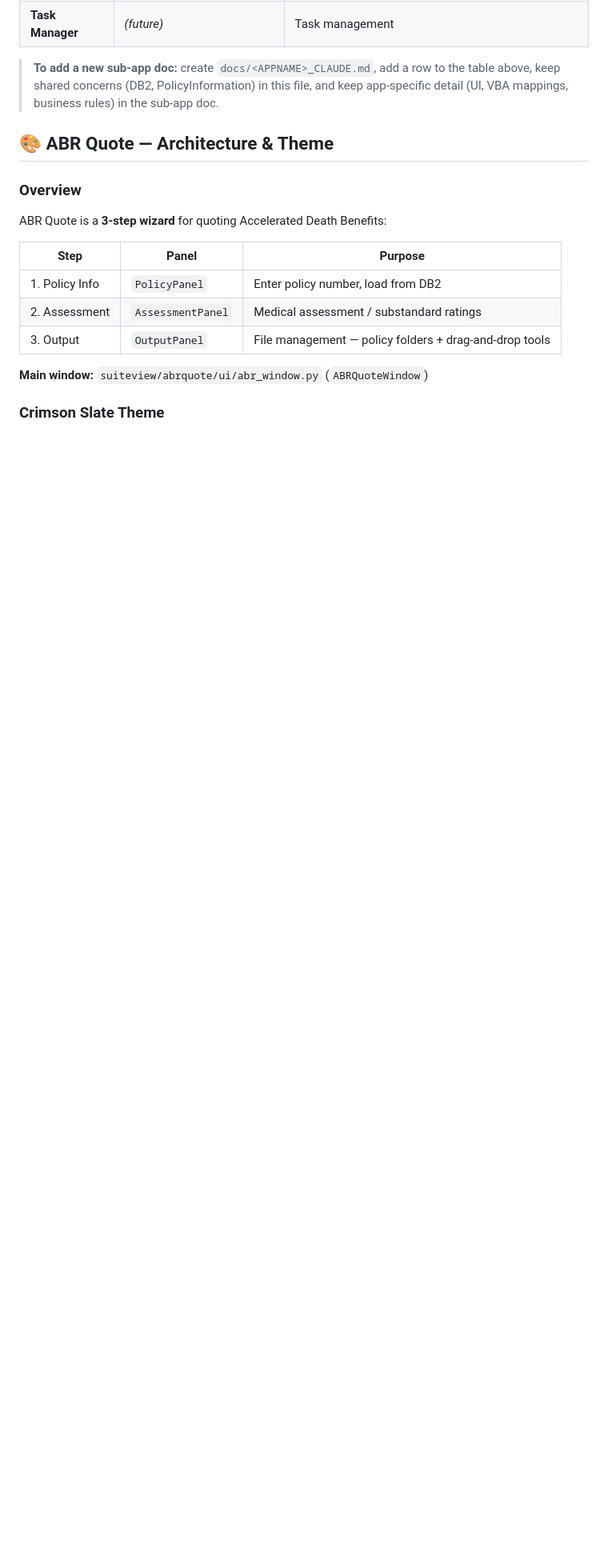
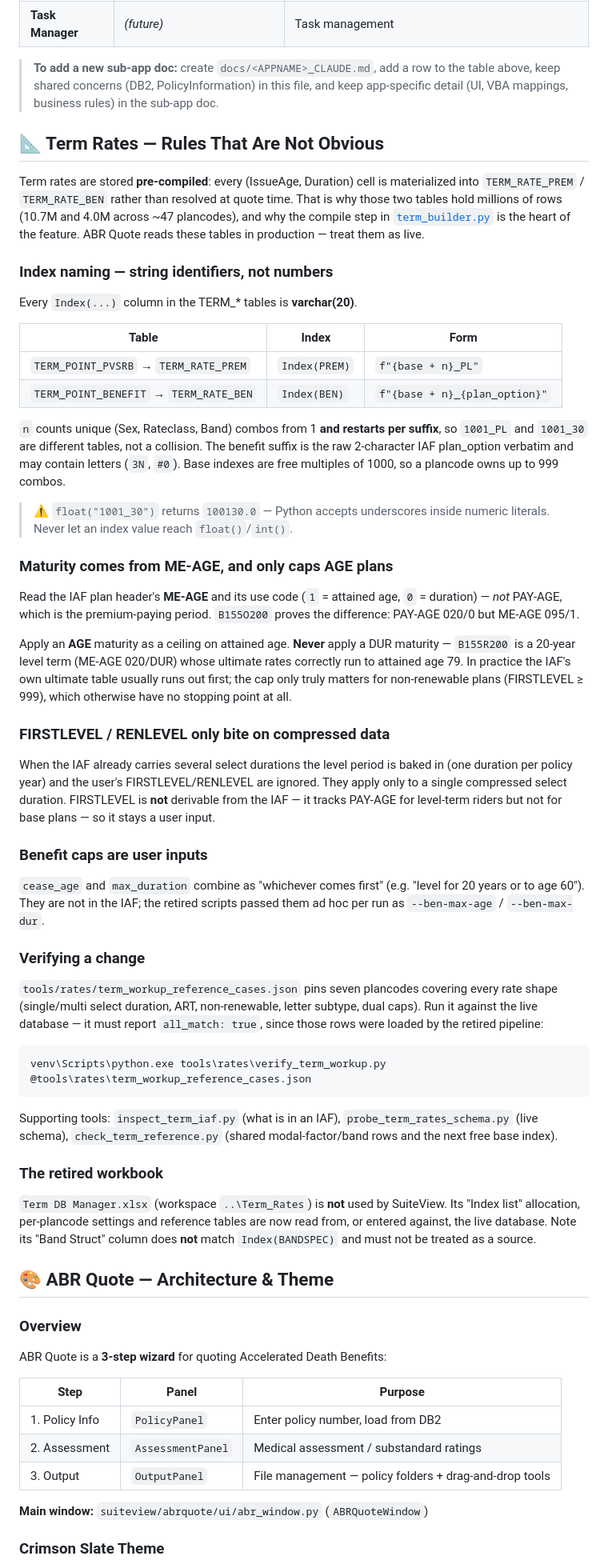
Before and after one commit to Wabert/SuiteViewP, a Markdown page: Agent.md, the part around one of its changes. Shown at 80% size. GitHub-like rendering; blank space fills up the shorter version.

Commit message:
Agent.md: document AppBar docking rules and the Term rates workup

````diff
--- a/Agent.md
+++ b/Agent.md
@@ -934,6 +959,81 @@ across all apps. For app-specific details, see the relevant doc:
 > the table above, keep shared concerns (DB2, PolicyInformation) in this file,
 > and keep app-specific detail (UI, VBA mappings, business rules) in the sub-app
 > doc.
+
+## 📐 Term Rates — Rules That Are Not Obvious
+
+Term rates are stored **pre-compiled**: every (IssueAge, Duration) cell is
+materialized into `TERM_RATE_PREM` / `TERM_RATE_BEN` rather than resolved at
+quote time. That is why those two tables hold millions of rows (10.7M and 4.0M
+across ~47 plancodes), and why the compile step in
+[`term_builder.py`](suiteview/ratemanager/workup/term_builder.py) is the heart
+of the feature. ABR Quote reads these tables in production — treat them as live.
+
+### Index naming — string identifiers, not numbers
+
+Every `Index(...)` column in the TERM_* tables is **varchar(20)**.
+
+| Table | Index | Form |
+|---|---|---|
+| `TERM_POINT_PVSRB` → `TERM_RATE_PREM` | `Index(PREM)` | `f"{base + n}_PL"` |
+| `TERM_POINT_BENEFIT` → `TERM_RATE_BEN` | `Index(BEN)` | `f"{base + n}_{plan_option}"` |
+
+`n` counts unique (Sex, Rateclass, Band) combos from 1 **and restarts per
+suffix**, so `1001_PL` and `1001_30` are different tables, not a collision. The
+benefit suffix is the raw 2-character IAF plan_option verbatim and may contain
+letters (`3N`, `#0`). Base indexes are free multiples of 1000, so a plancode
+owns up to 999 combos.
+
+> ⚠️ `float("1001_30")` returns `100130.0` — Python accepts underscores inside
+> numeric literals. Never let an index value reach `float()`/`int()`.
+
+### Maturity comes from ME-AGE, and only caps AGE plans
+
+Read the IAF plan header's **ME-AGE** and its use code (`1` = attained age,
+`0` = duration) — *not* PAY-AGE, which is the premium-paying period.
+`B155O200` proves the difference: PAY-AGE 020/0 but ME-AGE 095/1.
+
+Apply an **AGE** maturity as a ceiling on attained age. **Never** apply a DUR
+maturity — `B155R200` is a 20-year level term (ME-AGE 020/DUR) whose ultimate
+rates correctly run to attained age 79. In practice the IAF's own ultimate
+table usually runs out first; the cap only truly matters for non-renewable
+plans (FIRSTLEVEL ≥ 999), which otherwise have no stopping point at all.
+
+### FIRSTLEVEL / RENLEVEL only bite on compressed data
+
+When the IAF already carries several select durations the level period is baked
+in (one duration per policy year) and the user's FIRSTLEVEL/RENLEVEL are
+ignored. They apply only to a single compressed select duration. FIRSTLEVEL is
+**not** derivable from the IAF — it tracks PAY-AGE for level-term riders but not
+for base plans — so it stays a user input.
+
+### Benefit caps are user inputs
+
+`cease_age` and `max_duration` combine as "whichever comes first" (e.g. "level
+for 20 years or to age 60"). They are not in the IAF; the retired scripts passed
+them ad hoc per run as `--ben-max-age` / `--ben-max-dur`.
+
+### Verifying a change
+
+`tools/rates/term_workup_reference_cases.json` pins seven plancodes covering
+every rate shape (single/multi select duration, ART, non-renewable, letter
+subtype, dual caps). Run it against the live database — it must report
+`all_match: true`, since those rows were loaded by the retired pipeline:
+
+```
+venv\Scripts\python.exe tools\rates\verify_term_workup.py @tools\rates\term_workup_reference_cases.json
+```
+
+Supporting tools: `inspect_term_iaf.py` (what is in an IAF),
+`probe_term_rates_schema.py` (live schema), `check_term_reference.py` (shared
+modal-factor/band rows and the next free base index).
+
+### The retired workbook
+
+`Term DB Manager.xlsx` (workspace `..\Term_Rates`) is **not** used by SuiteView.
+Its "Index list" allocation, per-plancode settings and reference tables are now
+read from, or entered against, the live database. Note its "Band Struct" column
+does **not** match `Index(BANDSPEC)` and must not be treated as a source.
 
 ## 🎨 ABR Quote — Architecture & Theme
 
````
Also changed, not shown: other parts of Agent.md (+28 -3 lines).
